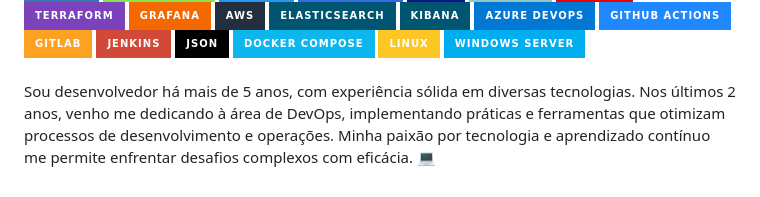
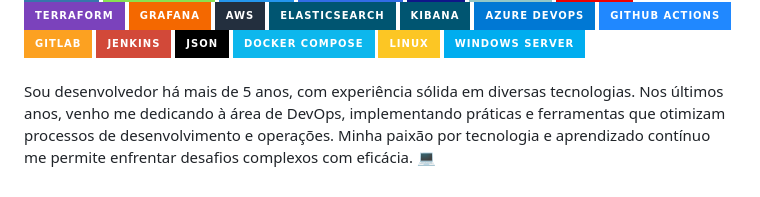
Before and after one commit to Rayan-1/rayan-1.github.io, a Markdown page: README.md, the part around the change. Rendered like a GitHub page; badges without logos.

```diff
--- a/README.md
+++ b/README.md
@@ -31,4 +31,4 @@
 </div><br/>
 
 
-Sou desenvolvedor há mais de 5 anos, com experiência sólida em diversas tecnologias. Nos últimos 2 anos, venho me dedicando à área de DevOps, implementando práticas e ferramentas que otimizam processos de desenvolvimento e operações. Minha paixão por tecnologia e aprendizado contínuo me permite enfrentar desafios complexos com eficácia. 💻
+Sou desenvolvedor há mais de 5 anos, com experiência sólida em diversas tecnologias. Nos últimos anos, venho me dedicando à área de DevOps, implementando práticas e ferramentas que otimizam processos de desenvolvimento e operações. Minha paixão por tecnologia e aprendizado contínuo me permite enfrentar desafios complexos com eficácia. 💻
```
